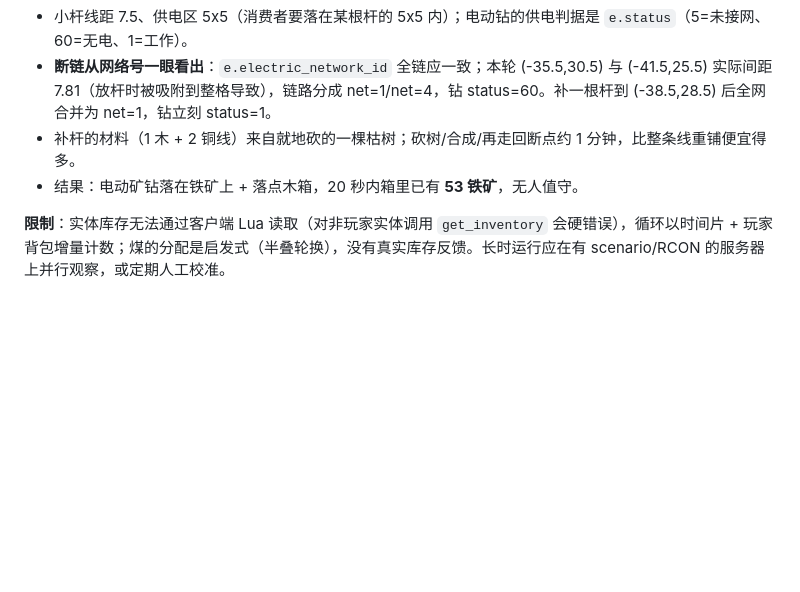
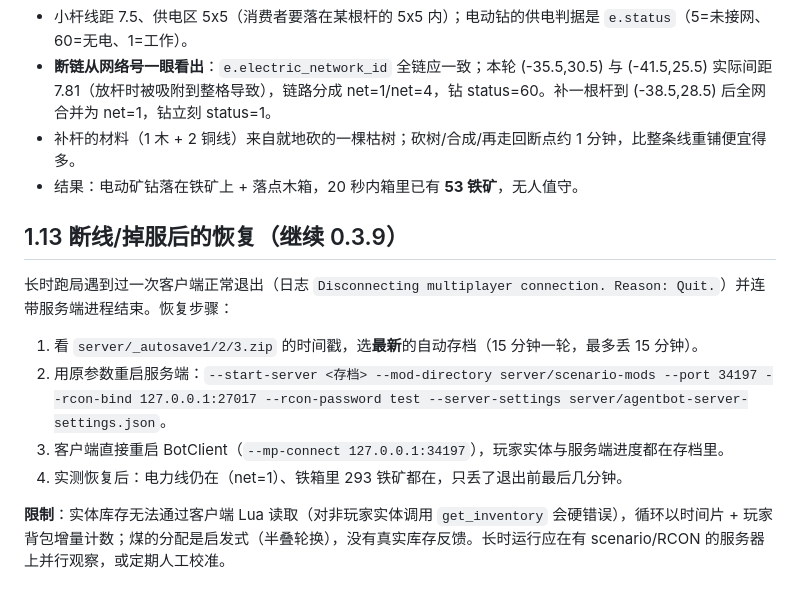
Before and after one commit to Jimesarrice/FactorioAgent, a Markdown page: docs/CLIENT-INJECTION.md, the part around the change. Drawn GitHub-style; blank space fills up the shorter version.

Commit message:
docs: iron outpost smelting and client/server recovery (0.3.9)
- Furnace beside the drill drop smelted 100 ore into 65 plates with 5 coal.
- Documented recovery from a client quit taking the server down: restart
  from the newest _autosave and relaunch BotClient.

```diff
--- a/docs/CLIENT-INJECTION.md
+++ b/docs/CLIENT-INJECTION.md
@@ -173,6 +173,15 @@ MCP：`client_auto_start`（参数 drill/chest/furnace/anchor/orders/interval/mi
 - 补杆的材料（1 木 + 2 铜线）来自就地砍的一棵枯树；砍树/合成/再走回断点约 1 分钟，比整条线重铺便宜得多。
 - 结果：电动矿钻落在铁矿上 + 落点木箱，20 秒内箱里已有 **53 铁矿**，无人值守。
 
+## 1.13 断线/掉服后的恢复（继续 0.3.9）
+
+长时跑局遇到过一次客户端正常退出（日志 `Disconnecting multiplayer connection. Reason: Quit.`）并连带服务端进程结束。恢复步骤：
+
+1. 看 `server/_autosave1/2/3.zip` 的时间戳，选**最新**的自动存档（15 分钟一轮，最多丢 15 分钟）。
+2. 用原参数重启服务端：`--start-server <存档> --mod-directory server/scenario-mods --port 34197 --rcon-bind 127.0.0.1:27017 --rcon-password test --server-settings server/agentbot-server-settings.json`。
+3. 客户端直接重启 BotClient（`--mp-connect 127.0.0.1:34197`），玩家实体与服务端进度都在存档里。
+4. 实测恢复后：电力线仍在（net=1）、铁箱里 293 铁矿都在，只丢了退出前最后几分钟。
+
 **限制**：实体库存无法通过客户端 Lua 读取（对非玩家实体调用 `get_inventory` 会硬错误），循环以时间片 + 玩家背包增量计数；煤的分配是启发式（半叠轮换），没有真实库存反馈。长时运行应在有 scenario/RCON 的服务器上并行观察，或定期人工校准。
 
 ## 2. 后台内存/Lua 读取（Frida）
```
Also changed, not shown: README.md (+2 -0 lines).
